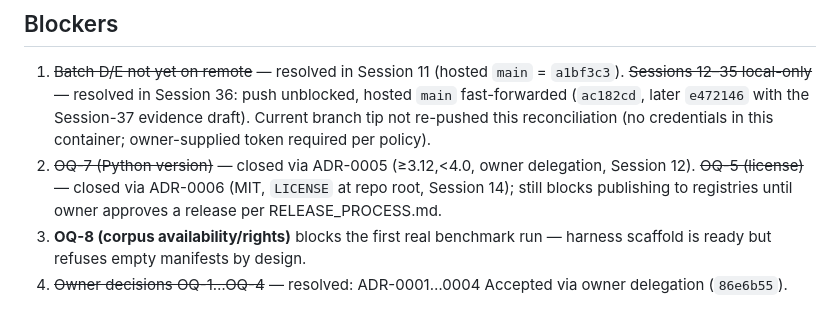
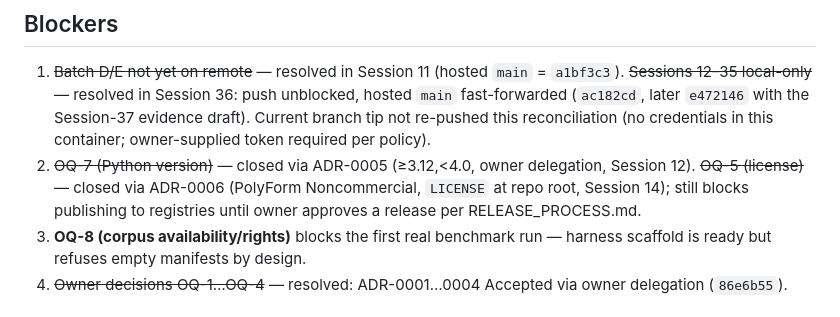
Before and after one commit to drsamonline/lexora, a Markdown page: docs/STATUS.md, the part around the change. Rendered like a GitHub page.

Commit message:
licence: PolyForm Noncommercial 1.0.0 (docs/STATUS.md)

```diff
--- a/docs/STATUS.md
+++ b/docs/STATUS.md
@@ -33,7 +33,7 @@
 ## Blockers
 
 1. ~~Batch D/E not yet on remote~~ — resolved in Session 11 (hosted `main` = `a1bf3c3`). ~~Sessions 12–35 local-only~~ — resolved in Session 36: push unblocked, hosted `main` fast-forwarded (`ac182cd`, later `e472146` with the Session-37 evidence draft). Current branch tip not re-pushed this reconciliation (no credentials in this container; owner-supplied token required per policy).
-2. ~~OQ-7 (Python version)~~ — closed via ADR-0005 (≥3.12,<4.0, owner delegation, Session 12). ~~OQ-5 (license)~~ — closed via ADR-0006 (MIT, `LICENSE` at repo root, Session 14); still blocks publishing to registries until owner approves a release per RELEASE_PROCESS.md.
+2. ~~OQ-7 (Python version)~~ — closed via ADR-0005 (≥3.12,<4.0, owner delegation, Session 12). ~~OQ-5 (license)~~ — closed via ADR-0006 (PolyForm Noncommercial, `LICENSE` at repo root, Session 14); still blocks publishing to registries until owner approves a release per RELEASE_PROCESS.md.
 3. **OQ-8 (corpus availability/rights)** blocks the first real benchmark run — harness scaffold is ready but refuses empty manifests by design.
 4. ~~Owner decisions OQ-1…OQ-4~~ — resolved: ADR-0001…0004 Accepted via owner delegation (`86e6b55`).
 
```
